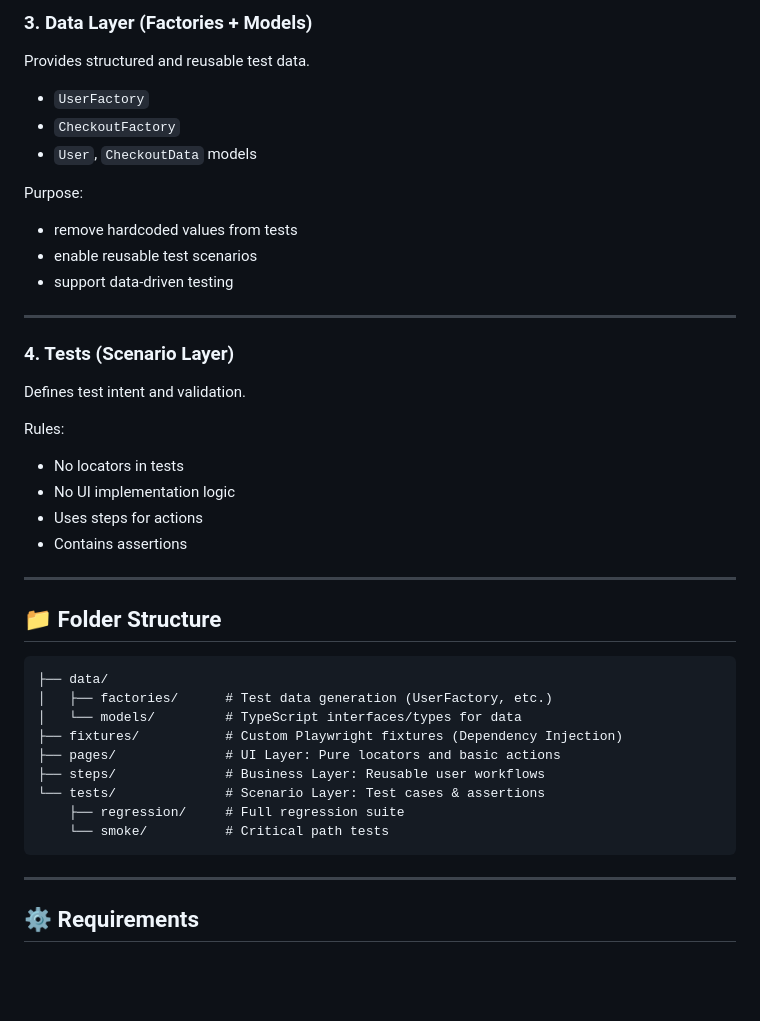
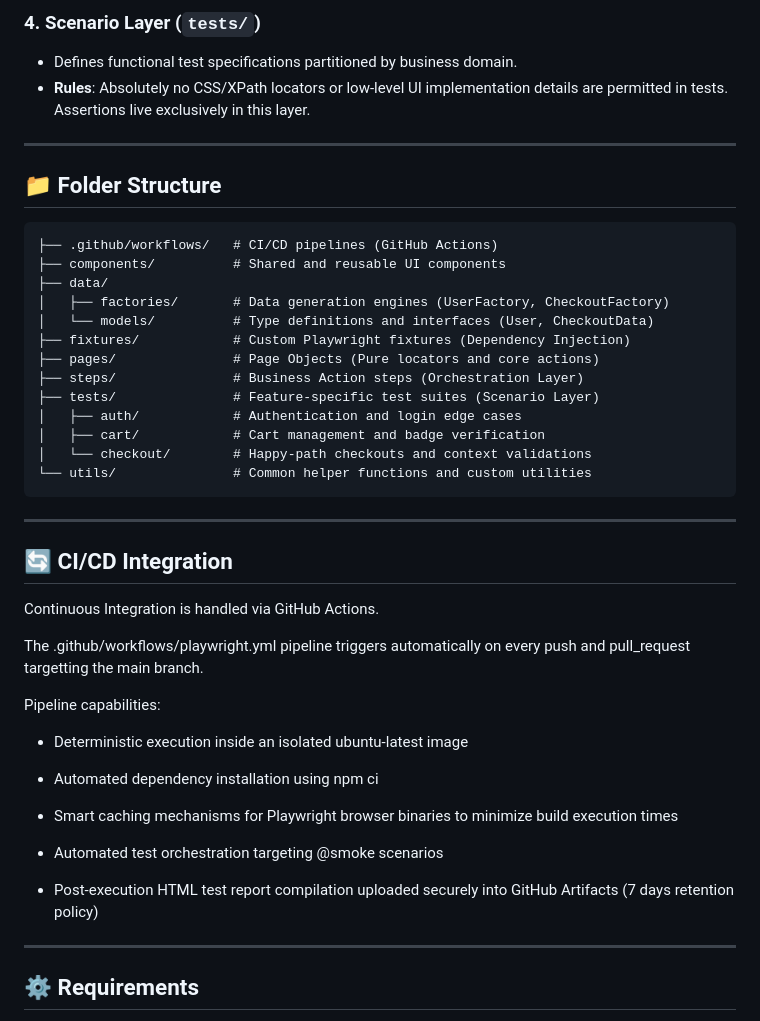
Before and after one commit to StefanSlavov89/enterprise-playwright-framework, a Markdown page: README.md, the part around one of its changes. GitHub-like rendering; blank space fills up the shorter version.

````diff
--- a/README.md
+++ b/README.md
@@ -65,45 +42,45 @@ Rules:
-### 3. Data Layer (Factories + Models)
-
-Provides structured and reusable test data.
-
-- `UserFactory`
-- `CheckoutFactory`
-- `User`, `CheckoutData` models
-
-Purpose:
-
-- remove hardcoded values from tests
-- enable reusable test scenarios
-- support data-driven testing
-
----
-
-### 4. Tests (Scenario Layer)
-
-Defines test intent and validation.
-
-Rules:
-
-- No locators in tests
-- No UI implementation logic
-- Uses steps for actions
-- Contains assertions
+### 4. Scenario Layer (`tests/`)
+* Defines functional test specifications partitioned by business domain.
+* **Rules**: Absolutely no CSS/XPath locators or low-level UI implementation details are permitted in tests. Assertions live exclusively in this layer.
 
 ---
 
 ## 📁 Folder Structure
 
 ```text
+├── .github/workflows/   # CI/CD pipelines (GitHub Actions)
+├── components/          # Shared and reusable UI components
 ├── data/
-│   ├── factories/      # Test data generation (UserFactory, etc.)
-│   └── models/         # TypeScript interfaces/types for data
-├── fixtures/           # Custom Playwright fixtures (Dependency Injection)
-├── pages/              # UI Layer: Pure locators and basic actions
-├── steps/              # Business Layer: Reusable user workflows
-└── tests/              # Scenario Layer: Test cases & assertions
-    ├── regression/     # Full regression suite
-    └── smoke/          # Critical path tests
+│   ├── factories/       # Data generation engines (UserFactory, CheckoutFactory)
+│   └── models/          # Type definitions and interfaces (User, CheckoutData)
+├── fixtures/            # Custom Playwright fixtures (Dependency Injection)
+├── pages/               # Page Objects (Pure locators and core actions)
+├── steps/               # Business Action steps (Orchestration Layer)
+├── tests/               # Feature-specific test suites (Scenario Layer)
+│   ├── auth/            # Authentication and login edge cases
+│   ├── cart/            # Cart management and badge verification
+│   └── checkout/        # Happy-path checkouts and context validations
+└── utils/               # Common helper functions and custom utilities
 ```
+
+---
+
+## 🔄 CI/CD Integration
+Continuous Integration is handled via GitHub Actions.
+
+The .github/workflows/playwright.yml pipeline triggers automatically on every push and pull_request targetting the main branch.
+
+Pipeline capabilities:
+
+- Deterministic execution inside an isolated ubuntu-latest image
+
+- Automated dependency installation using npm ci
+
+- Smart caching mechanisms for Playwright browser binaries to minimize build execution times
+
+- Automated test orchestration targeting @smoke scenarios
+
+- Post-execution HTML test report compilation uploaded securely into GitHub Artifacts (7 days retention policy)
 
 ---
 
````
Also changed, not shown: other parts of README.md (+50 -94 lines).
